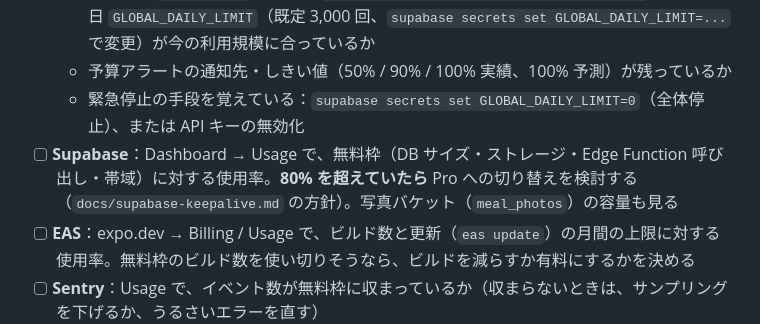
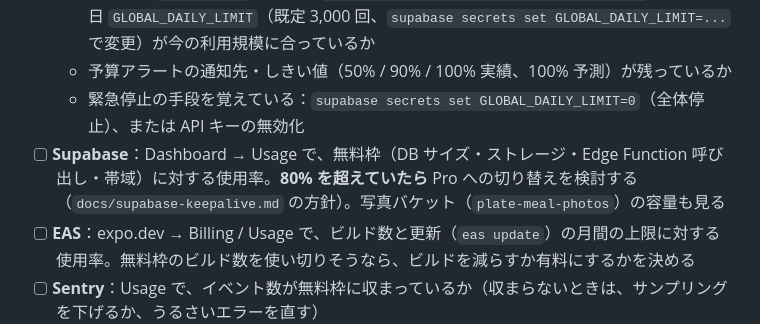
Before and after one commit to tomoki33/plate, a Markdown page: docs/monthly-maintenance.md, the part around the change. Rendered like a GitHub page.

Commit message:
写真バケット名を実際の名前に直す (#40)
Co-Authored-By: Claude Sonnet 5.5 <noreply@anthropic.com>

```diff
--- a/docs/monthly-maintenance.md
+++ b/docs/monthly-maintenance.md
@@ -33,7 +33,7 @@
   - 1 人 1 日 `DAILY_LIMIT`（30 回、`supabase/functions/estimate-meal/index.ts`）／全体 1 日 `GLOBAL_DAILY_LIMIT`（既定 3,000 回、`supabase secrets set GLOBAL_DAILY_LIMIT=...` で変更）が今の利用規模に合っているか
   - 予算アラートの通知先・しきい値（50% / 90% / 100% 実績、100% 予測）が残っているか
   - 緊急停止の手段を覚えている：`supabase secrets set GLOBAL_DAILY_LIMIT=0`（全体停止）、または API キーの無効化
-- [ ] **Supabase**：Dashboard → Usage で、無料枠（DB サイズ・ストレージ・Edge Function 呼び出し・帯域）に対する使用率。**80% を超えていたら** Pro への切り替えを検討する（`docs/supabase-keepalive.md` の方針）。写真バケット（`meal_photos`）の容量も見る
+- [ ] **Supabase**：Dashboard → Usage で、無料枠（DB サイズ・ストレージ・Edge Function 呼び出し・帯域）に対する使用率。**80% を超えていたら** Pro への切り替えを検討する（`docs/supabase-keepalive.md` の方針）。写真バケット（`plate-meal-photos`）の容量も見る
 - [ ] **EAS**：expo.dev → Billing / Usage で、ビルド数と更新（`eas update`）の月間の上限に対する使用率。無料枠のビルド数を使い切りそうなら、ビルドを減らすか有料にするかを決める
 - [ ] **Sentry**：Usage で、イベント数が無料枠に収まっているか（収まらないときは、サンプリングを下げるか、うるさいエラーを直す）
 - [ ] **Apple Developer Program**：更新日（年 1 回 $99）が近くないか。支払い方法の期限切れがないか
```
